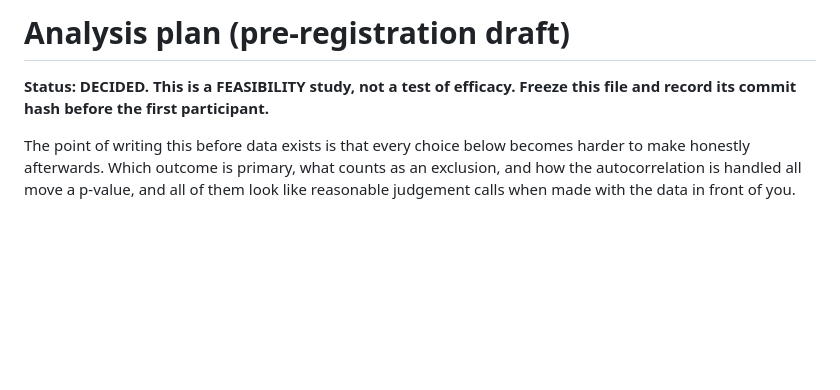
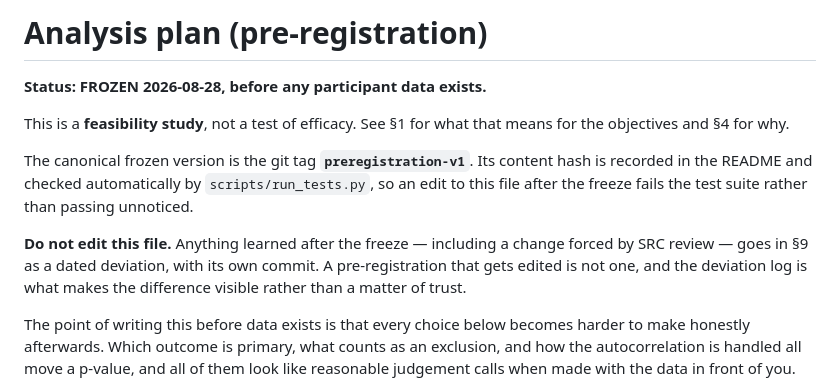
Before and after one commit to kirthankulkarni-bit/Brain-Music-Therapy, a Markdown page: docs/analysis_plan.md, the part around the change. Rendered like a GitHub page; blank space fills up the shorter version.

Commit message:
freeze the analysis plan before any participant data exists (8/16)
status set to FROZEN, dated, ahead of collection. the point of a pre-registration is
that it predates the data, and the only way that is checkable rather than assertable is
if the freeze is recorded somewhere the file cannot quietly move afterwards.

so three things carry it: this commit, an annotated tag preregistration-v1, and a
content hash checked by the test suite. an edit after today fails run_tests rather than
passing unnoticed.

deviations go in section 9 with a date and their own commit - including any change
forced by SRC review. that keeps the difference between what was planned and what
happened visible instead of a matter of trust.

Co-Authored-By: Claude Opus 5 <noreply@anthropic.com>

```diff
--- a/docs/analysis_plan.md
+++ b/docs/analysis_plan.md
@@ -1,7 +1,18 @@
-# Analysis plan (pre-registration draft)
+# Analysis plan (pre-registration)
 
-**Status: DECIDED. This is a FEASIBILITY study, not a test of efficacy. Freeze this
-file and record its commit hash before the first participant.**
+**Status: FROZEN 2026-08-28, before any participant data exists.**
+
+This is a **feasibility study**, not a test of efficacy. See §1 for what that means for
+the objectives and §4 for why.
+
+The canonical frozen version is the git tag **`preregistration-v1`**. Its content hash is
+recorded in the README and checked automatically by `scripts/run_tests.py`, so an edit to
+this file after the freeze fails the test suite rather than passing unnoticed.
+
+**Do not edit this file.** Anything learned after the freeze — including a change forced
+by SRC review — goes in §9 as a dated deviation, with its own commit. A pre-registration
+that gets edited is not one, and the deviation log is what makes the difference visible
+rather than a matter of trust.
 
 The point of writing this before data exists is that every choice below becomes
 harder to make honestly afterwards. Which outcome is primary, what counts as an
```
